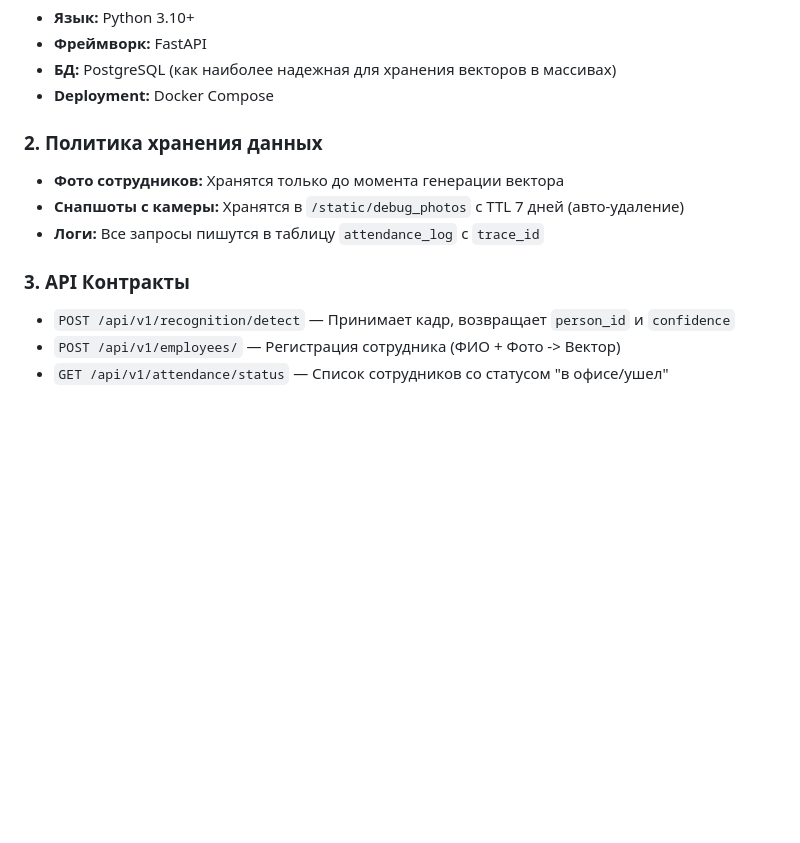
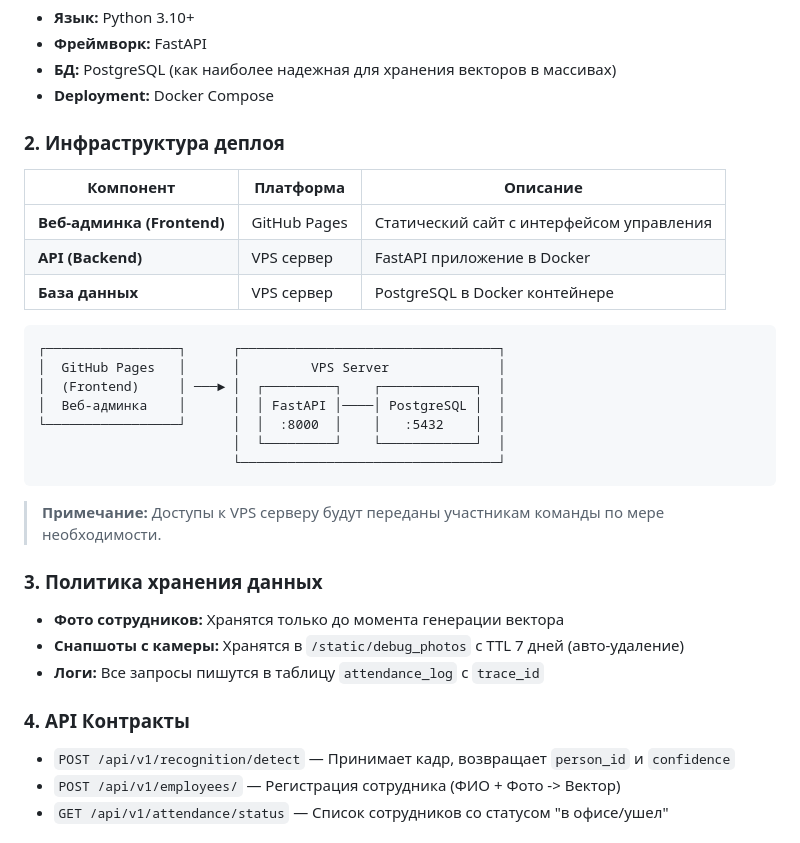
Before and after one commit to Whatdidu/MOLT_Slazhivanie_FaceRecVisitLog, a Markdown page: README.md, the part around the change. Drawn GitHub-style; blank space fills up the shorter version.

Commit message:
Add deployment infrastructure info to README
- Frontend (admin panel) will be hosted on GitHub Pages
- Backend API and PostgreSQL will run on rented VPS server
- VPS credentials will be shared when needed

Co-Authored-By: Claude Sonnet 4.5 <noreply@anthropic.com>

````diff
--- a/README.md
+++ b/README.md
@@ -108,12 +108,32 @@
 - **БД:** PostgreSQL (как наиболее надежная для хранения векторов в массивах)
 - **Deployment:** Docker Compose
 
-### 2. Политика хранения данных
+### 2. Инфраструктура деплоя
+
+| Компонент | Платформа | Описание |
+|-----------|-----------|----------|
+| **Веб-админка (Frontend)** | GitHub Pages | Статический сайт с интерфейсом управления |
+| **API (Backend)** | VPS сервер | FastAPI приложение в Docker |
+| **База данных** | VPS сервер | PostgreSQL в Docker контейнере |
+
+```
+┌─────────────────┐      ┌─────────────────────────────────┐
+│  GitHub Pages   │      │         VPS Server              │
+│  (Frontend)     │ ───► │  ┌─────────┐    ┌────────────┐  │
+│  Веб-админка    │      │  │ FastAPI │────│ PostgreSQL │  │
+└─────────────────┘      │  │  :8000  │    │   :5432    │  │
+                         │  └─────────┘    └────────────┘  │
+                         └─────────────────────────────────┘
+```
+
+> **Примечание:** Доступы к VPS серверу будут переданы участникам команды по мере необходимости.
+
+### 3. Политика хранения данных
 - **Фото сотрудников:** Хранятся только до момента генерации вектора
 - **Снапшоты с камеры:** Хранятся в `/static/debug_photos` с TTL 7 дней (авто-удаление)
 - **Логи:** Все запросы пишутся в таблицу `attendance_log` с `trace_id`
 
-### 3. API Контракты
+### 4. API Контракты
 - `POST /api/v1/recognition/detect` — Принимает кадр, возвращает `person_id` и `confidence`
 - `POST /api/v1/employees/` — Регистрация сотрудника (ФИО + Фото -> Вектор)
 - `GET /api/v1/attendance/status` — Список сотрудников со статусом "в офисе/ушел"
````
